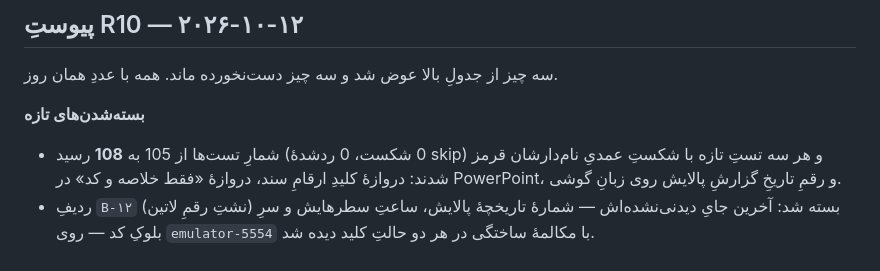
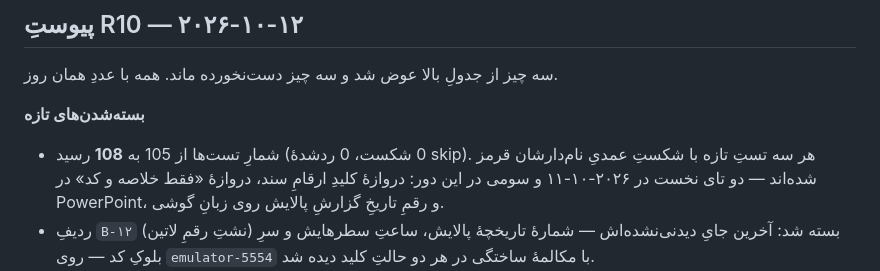
Before and after one commit to edmonbpb/AIChatExporter, a Markdown page: docs/reports/release-readiness-final-2026-10-11.md, the part around the change. GitHub-like rendering.

Commit message:
Say which round measured which deliberate red

```diff
--- a/docs/reports/release-readiness-final-2026-10-11.md
+++ b/docs/reports/release-readiness-final-2026-10-11.md
@@ -84,9 +84,9 @@ assert می‌گیرد. مودمِ `6517e41c` هرگز نصب یا لمس نشد
 
 **بسته‌شدن‌های تازه**
 
-- شمارِ تست‌ها از 105 به **108** رسید (0 شکست، 0 ردشدۀ skip) و هر سه تستِ تازه با شکستِ عمدیِ
-  نام‌دارشان قرمز شدند: دروازۀ کلیدِ ارقامِ سند، دروازۀ «فقط خلاصه و کد» در PowerPoint، و
-  رقمِ تاریخِ گزارشِ پالایش روی زبانِ گوشی.
+- شمارِ تست‌ها از 105 به **108** رسید (0 شکست، 0 ردشدۀ skip). هر سه تستِ تازه با شکستِ عمدیِ نام‌دارشان قرمز شده‌اند —
+  دو تای نخست در ۲۰۲۶-۱۰-۱۱ و سومی در این دور: دروازۀ کلیدِ ارقامِ سند،
+  دروازۀ «فقط خلاصه و کد» در PowerPoint، و رقمِ تاریخِ گزارشِ پالایش روی زبانِ گوشی.
 - ردیفِ `B-۱۲` (نشتِ رقمِ لاتین) بسته شد: آخرین جایِ دیدنی‌نشده‌اش — شمارۀ تاریخچۀ پالایش،
   ساعتِ سطرهایش و سرِ بلوکِ کد — روی `emulator-5554` با مکالمۀ ساختگی در هر دو حالتِ کلید دیده شد.
 - دارایی‌های فروشگاه ساخته شدند: شش اسکرین‌شاتِ 1080x1920، آیکونِ 512x512 و تصویرِ شاخصِ
```
